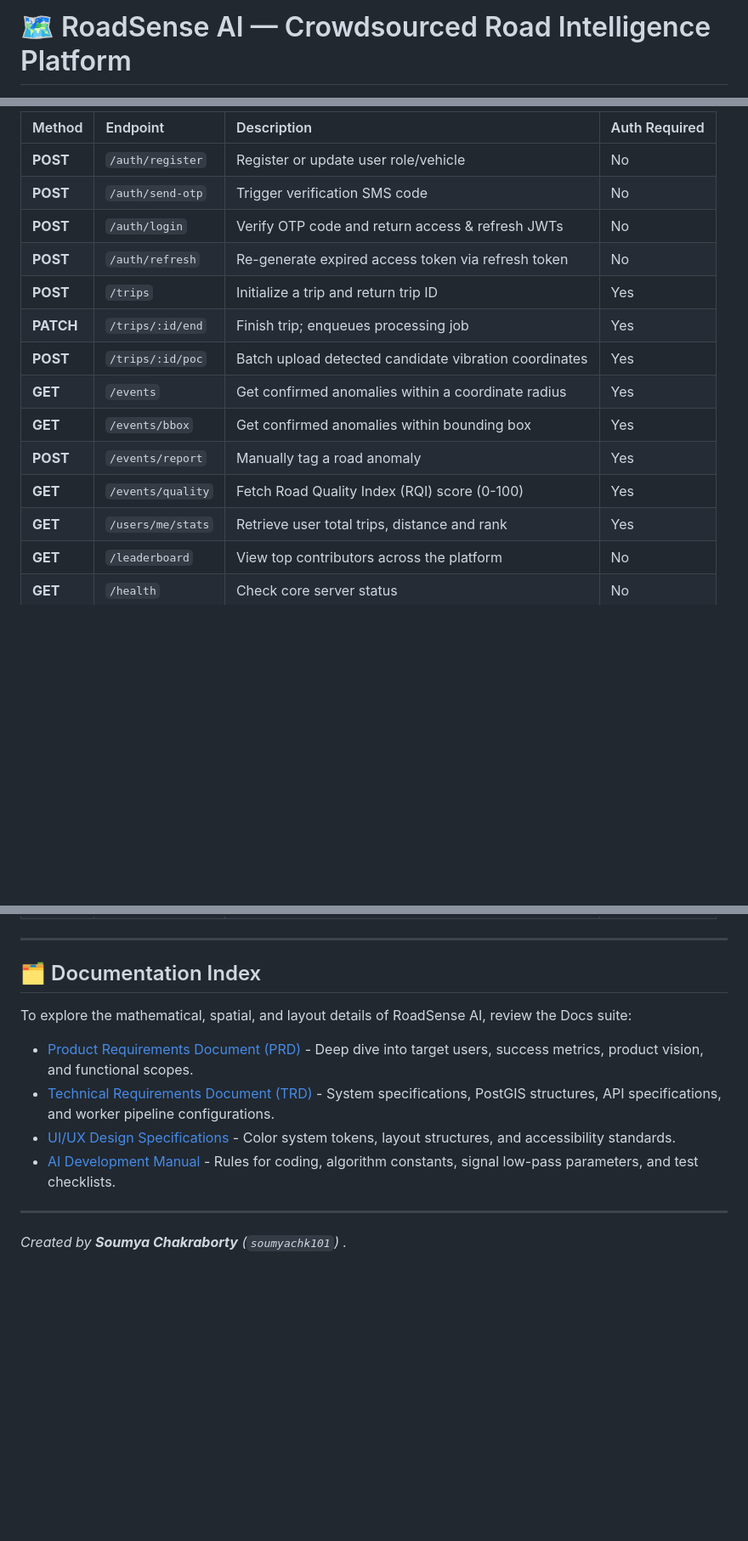
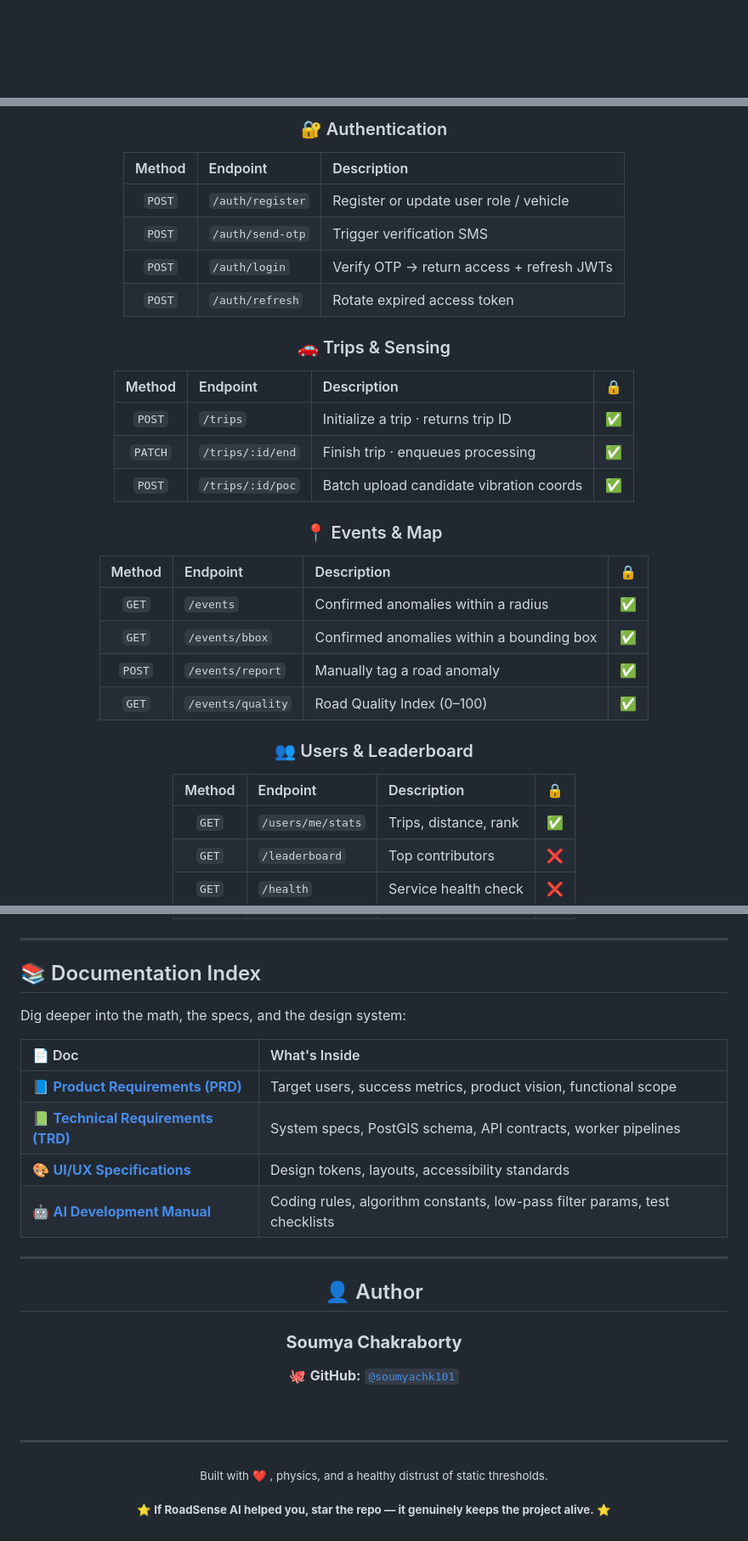
Before and after one commit to soumyachk101/ProjectRE, a Markdown page: README.md, 3 parts joined by grey strips. Shown at 85% size. Rendered like a GitHub page; blank space fills up the shorter version.

```diff
--- a/README.md
+++ b/README.md
@@ -1,2 +1,2 @@
-# 🗺️ RoadSense AI — Crowdsourced Road Intelligence Platform
+<div align="center">
 
@@ -301,17 +391,37 @@ All routes must be prefixed with `/api/v1`. Bearer JWT tokens are required for a
 
-| Method | Endpoint | Description | Auth Required |
-| :--- | :--- | :--- | :--- |
-| **POST** | `/auth/register` | Register or update user role/vehicle | No |
-| **POST** | `/auth/send-otp` | Trigger verification SMS code | No |
-| **POST** | `/auth/login` | Verify OTP code and return access & refresh JWTs | No |
-| **POST** | `/auth/refresh` | Re-generate expired access token via refresh token | No |
-| **POST** | `/trips` | Initialize a trip and return trip ID | Yes |
-| **PATCH** | `/trips/:id/end` | Finish trip; enqueues processing job | Yes |
-| **POST** | `/trips/:id/poc` | Batch upload detected candidate vibration coordinates | Yes |
-| **GET** | `/events` | Get confirmed anomalies within a coordinate radius | Yes |
-| **GET** | `/events/bbox` | Get confirmed anomalies within bounding box | Yes |
-| **POST** | `/events/report` | Manually tag a road anomaly | Yes |
-| **GET** | `/events/quality` | Fetch Road Quality Index (RQI) score (0-100) | Yes |
-| **GET** | `/users/me/stats` | Retrieve user total trips, distance and rank | Yes |
-| **GET** | `/leaderboard` | View top contributors across the platform | No |
-| **GET** | `/health` | Check core server status | No |
+<div align="center">
+
+### 🔐 Authentication
+
+| Method | Endpoint | Description |
+| :---: | :--- | :--- |
+| `POST` | `/auth/register` | Register or update user role / vehicle |
+| `POST` | `/auth/send-otp` | Trigger verification SMS |
+| `POST` | `/auth/login` | Verify OTP → return access + refresh JWTs |
+| `POST` | `/auth/refresh` | Rotate expired access token |
+
+### 🚗 Trips & Sensing
+
+| Method | Endpoint | Description | 🔒 |
+| :---: | :--- | :--- | :---: |
+| `POST` | `/trips` | Initialize a trip · returns trip ID | ✅ |
+| `PATCH` | `/trips/:id/end` | Finish trip · enqueues processing | ✅ |
+| `POST` | `/trips/:id/poc` | Batch upload candidate vibration coords | ✅ |
+
+### 📍 Events & Map
+
+| Method | Endpoint | Description | 🔒 |
+| :---: | :--- | :--- | :---: |
+| `GET` | `/events` | Confirmed anomalies within a radius | ✅ |
+| `GET` | `/events/bbox` | Confirmed anomalies within a bounding box | ✅ |
+| `POST` | `/events/report` | Manually tag a road anomaly | ✅ |
+| `GET` | `/events/quality` | Road Quality Index (0–100) | ✅ |
+
+### 👥 Users & Leaderboard
+
+| Method | Endpoint | Description | 🔒 |
+| :---: | :--- | :--- | :---: |
+| `GET` | `/users/me/stats` | Trips, distance, rank | ✅ |
+| `GET` | `/leaderboard` | Top contributors | ❌ |
+| `GET` | `/health` | Service health check | ❌ |
+
@@ -318,13 +429,33 @@ All routes must be prefixed with `/api/v1`. Bearer JWT tokens are required for a
 
 ---
 
-## 🗂️ Documentation Index
+## 📚 Documentation Index
 
-To explore the mathematical, spatial, and layout details of RoadSense AI, review the Docs suite:
-*   [Product Requirements Document (PRD)](Docs/PRD.md) - Deep dive into target users, success metrics, product vision, and functional scopes.
-*   [Technical Requirements Document (TRD)](Docs/TRD.md) - System specifications, PostGIS structures, API specifications, and worker pipeline configurations.
-*   [UI/UX Design Specifications](Docs/UIUX.md) - Color system tokens, layout structures, and accessibility standards.
-*   [AI Development Manual](Docs/AI_INSTRUCTIONS.md) - Rules for coding, algorithm constants, signal low-pass parameters, and test checklists.
+Dig deeper into the math, the specs, and the design system:
+
+| 📄 Doc | What's Inside |
+| :--- | :--- |
+| 📘 [**Product Requirements (PRD)**](Docs/PRD.md) | Target users, success metrics, product vision, functional scope |
+| 📗 [**Technical Requirements (TRD)**](Docs/TRD.md) | System specs, PostGIS schema, API contracts, worker pipelines |
+| 🎨 [**UI/UX Specifications**](Docs/UIUX.md) | Design tokens, layouts, accessibility standards |
+| 🤖 [**AI Development Manual**](Docs/AI_INSTRUCTIONS.md) | Coding rules, algorithm constants, low-pass filter params, test checklists |
 
 ---
-*Created by **Soumya Chakraborty** (`soumyachk101`) .*
+
+<div align="center">
+
+## 👤 Author
+
+### **Soumya Chakraborty**
+
+🐙 **GitHub:** [`@soumyachk101`](https://github.com/soumyachk101)
+
+<br/>
+
+---
+
+<sub>Built with ❤️ , physics, and a healthy distrust of static thresholds.</sub>
+
+<sub>⭐ **If RoadSense AI helped you, star the repo — it genuinely keeps the project alive.** ⭐</sub>
+
+</div>
```
Also changed, not shown: other parts of README.md (+253 -162 lines).
